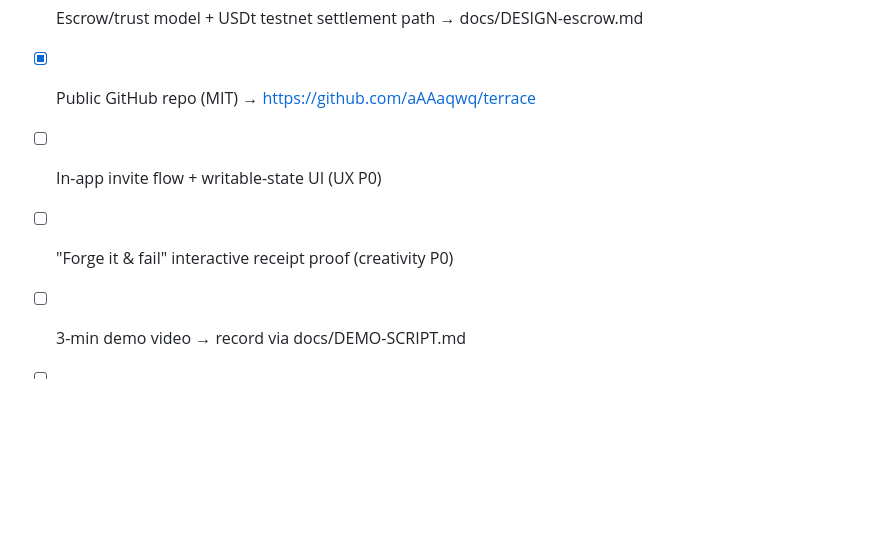
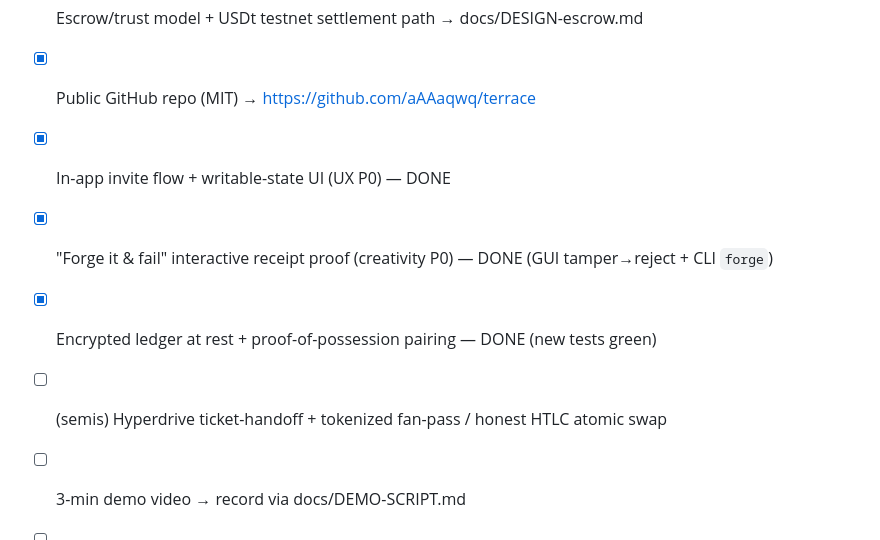
Before and after one commit to aAAaqwq/terrace, a Markdown page: docs/DECISIONS.md, the part around the change. Drawn GitHub-style; blank space fills up the shorter version.

```diff
--- a/docs/DECISIONS.md
+++ b/docs/DECISIONS.md
@@ -62,7 +62,9 @@ Serverless peer-to-peer USDt over-the-counter trading / escrow desk.
 - [x] v1 engine: two fan-peers connect (Hyperswarm) + co-sign ticket trade (Autobase) + receipt — DONE, tests green
 - [x] Escrow/trust model + USDt testnet settlement path → docs/DESIGN-escrow.md
 - [x] Public GitHub repo (MIT) → https://github.com/aAAaqwq/terrace
-- [ ] In-app invite flow + writable-state UI (UX P0)
-- [ ] "Forge it & fail" interactive receipt proof (creativity P0)
+- [x] In-app invite flow + writable-state UI (UX P0) — DONE
+- [x] "Forge it & fail" interactive receipt proof (creativity P0) — DONE (GUI tamper→reject + CLI `forge`)
+- [x] Encrypted ledger at rest + proof-of-possession pairing — DONE (new tests green)
+- [ ] (semis) Hyperdrive ticket-handoff + tokenized fan-pass / honest HTLC atomic swap
 - [ ] 3-min demo video → record via docs/DEMO-SCRIPT.md
 - [ ] Submit BUIDL on DoraHacks before 7/8 cut
```
Also changed, not shown: docs/REVIEW.md (+8 -4 lines).
